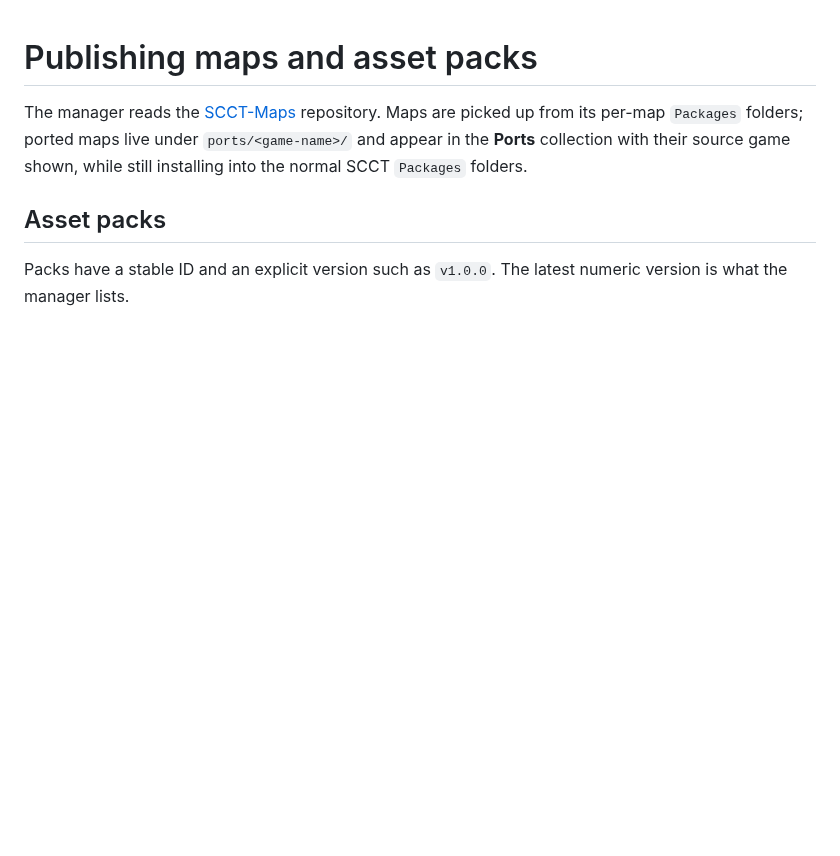
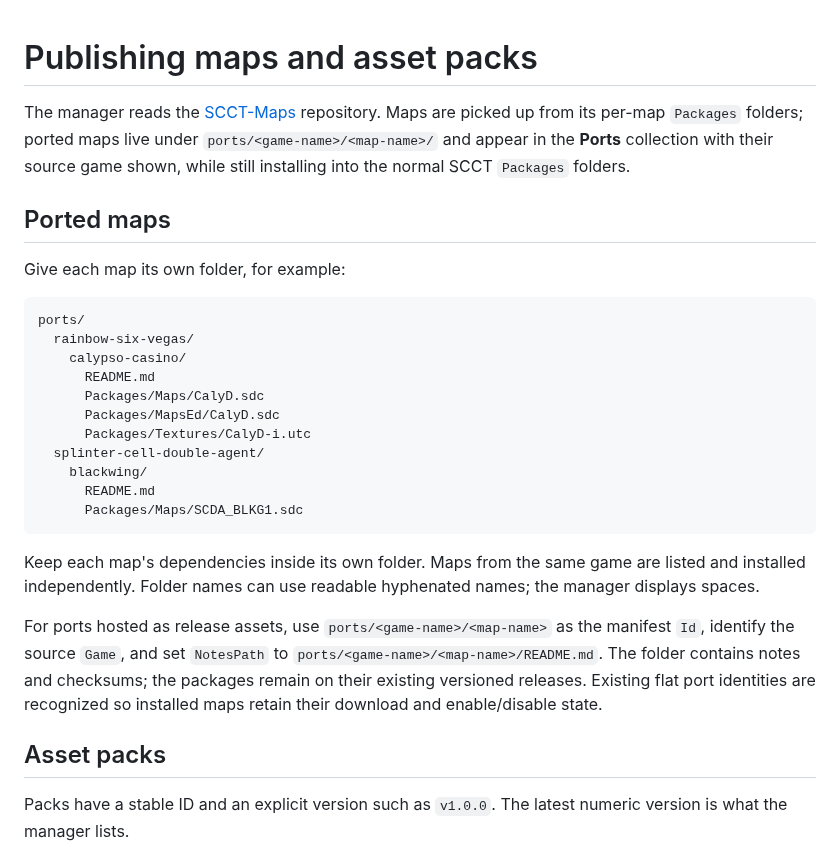
Before and after one commit to Lumbridge/SCCT-Map-Manager, a Markdown page: docs/publishing.md, the part around the change. GitHub-like rendering; blank space fills up the shorter version.

````diff
--- a/docs/publishing.md
+++ b/docs/publishing.md
@@ -1,6 +1,28 @@
 # Publishing maps and asset packs
 
-The manager reads the [SCCT-Maps](https://github.com/Lumbridge/SCCT-Maps) repository. Maps are picked up from its per-map `Packages` folders; ported maps live under `ports/<game-name>/` and appear in the **Ports** collection with their source game shown, while still installing into the normal SCCT `Packages` folders.
+The manager reads the [SCCT-Maps](https://github.com/Lumbridge/SCCT-Maps) repository. Maps are picked up from its per-map `Packages` folders; ported maps live under `ports/<game-name>/<map-name>/` and appear in the **Ports** collection with their source game shown, while still installing into the normal SCCT `Packages` folders.
+
+## Ported maps
+
+Give each map its own folder, for example:
+
+```text
+ports/
+  rainbow-six-vegas/
+    calypso-casino/
+      README.md
+      Packages/Maps/CalyD.sdc
+      Packages/MapsEd/CalyD.sdc
+      Packages/Textures/CalyD-i.utc
+  splinter-cell-double-agent/
+    blackwing/
+      README.md
+      Packages/Maps/SCDA_BLKG1.sdc
+```
+
+Keep each map's dependencies inside its own folder. Maps from the same game are listed and installed independently. Folder names can use readable hyphenated names; the manager displays spaces.
+
+For ports hosted as release assets, use `ports/<game-name>/<map-name>` as the manifest `Id`, identify the source `Game`, and set `NotesPath` to `ports/<game-name>/<map-name>/README.md`. The folder contains notes and checksums; the packages remain on their existing versioned releases. Existing flat port identities are recognized so installed maps retain their download and enable/disable state.
 
 ## Asset packs
 
````
Also changed, not shown: README.md (+0 -4 lines), docs/images/map-manager.png, 12 other files.
